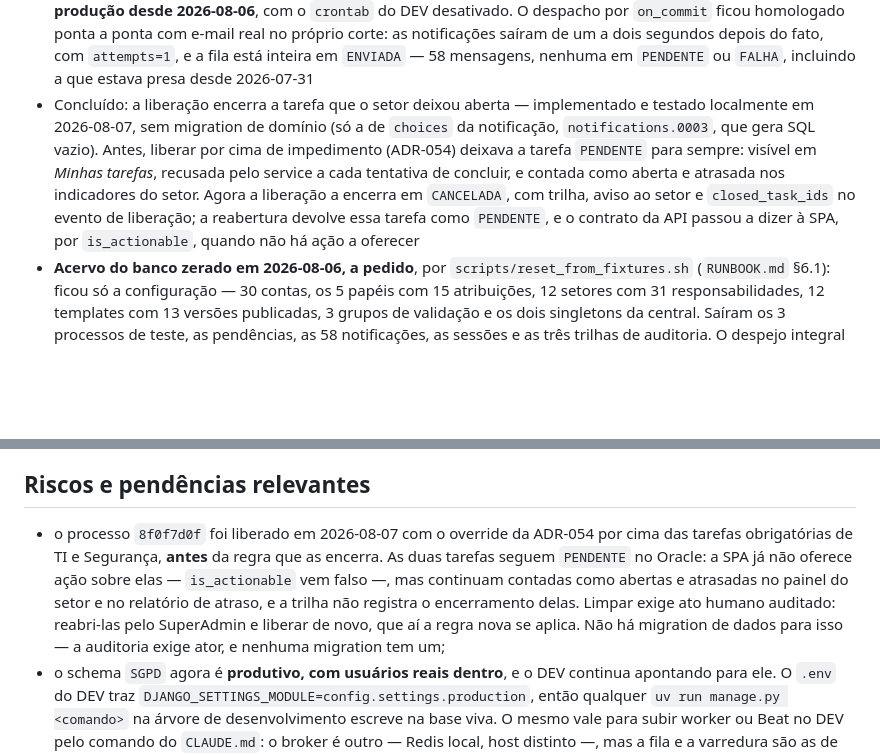
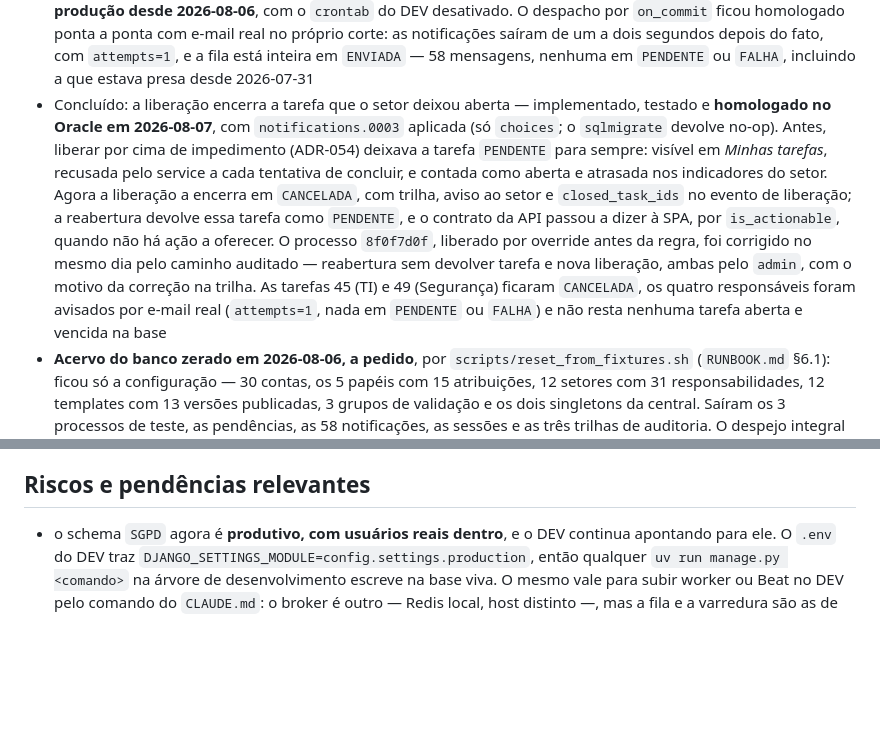
Before and after one commit to iracam/SGPD, a Markdown page: docs/SGPD/CHECKPOINT.md, 2 parts joined by grey strips. Rendered like a GitHub page; blank space fills up the shorter version.

Commit message:
docs(sgpd): a regra da liberação homologada no Oracle e o 8f0f7d0f corrigido
`notifications.0003` aplicada e o processo que tinha sido liberado por override
antes da regra corrigido pelo caminho auditado: reabertura sem devolver tarefa e
nova liberação, com o motivo da correção na trilha. Sai o risco que registrava
as duas tarefas presas em PENDENTE — não há mais tarefa aberta e vencida na base.

Co-Authored-By: Claude Opus 5 <noreply@anthropic.com>

```diff
--- a/docs/SGPD/CHECKPOINT.md
+++ b/docs/SGPD/CHECKPOINT.md
@@ -36,15 +36,21 @@
   a fila está inteira em `ENVIADA` — 58 mensagens, nenhuma em `PENDENTE` ou
   `FALHA`, incluindo a que estava presa desde 2026-07-31
 - Concluído: a liberação encerra a tarefa que o setor deixou aberta —
-  implementado e testado localmente em 2026-08-07, sem migration de domínio
-  (só a de `choices` da notificação, `notifications.0003`, que gera SQL vazio).
+  implementado, testado e **homologado no Oracle em 2026-08-07**, com
+  `notifications.0003` aplicada (só `choices`; o `sqlmigrate` devolve no-op).
   Antes, liberar por cima de impedimento (ADR-054) deixava a tarefa `PENDENTE`
   para sempre: visível em *Minhas tarefas*, recusada pelo service a cada
   tentativa de concluir, e contada como aberta e atrasada nos indicadores do
   setor. Agora a liberação a encerra em `CANCELADA`, com trilha, aviso ao setor
   e `closed_task_ids` no evento de liberação; a reabertura devolve essa tarefa
   como `PENDENTE`, e o contrato da API passou a dizer à SPA, por
-  `is_actionable`, quando não há ação a oferecer
+  `is_actionable`, quando não há ação a oferecer.
+  O processo `8f0f7d0f`, liberado por override antes da regra, foi corrigido no
+  mesmo dia pelo caminho auditado — reabertura sem devolver tarefa e nova
+  liberação, ambas pelo `admin`, com o motivo da correção na trilha. As tarefas
+  45 (TI) e 49 (Segurança) ficaram `CANCELADA`, os quatro responsáveis foram
+  avisados por e-mail real (`attempts=1`, nada em `PENDENTE` ou `FALHA`) e não
+  resta nenhuma tarefa aberta e vencida na base
 - **Acervo do banco zerado em 2026-08-06, a pedido**, por
   `scripts/reset_from_fixtures.sh` (`RUNBOOK.md` §6.1): ficou só a configuração
   — 30 contas, os 5 papéis com 15 atribuições, 12 setores com 31
@@ -234,15 +240,6 @@ Contrato Senior — legibilidade cadastral:
 
 ## Riscos e pendências relevantes
 
-- o processo `8f0f7d0f` foi liberado em 2026-08-07 com o override da ADR-054
-  por cima das tarefas obrigatórias de TI e Segurança, **antes** da regra que
-  as encerra. As duas tarefas seguem `PENDENTE` no Oracle: a SPA já não oferece
-  ação sobre elas — `is_actionable` vem falso —, mas continuam contadas como
-  abertas e atrasadas no painel do setor e no relatório de atraso, e a trilha
-  não registra o encerramento delas. Limpar exige ato humano auditado:
-  reabri-las pelo SuperAdmin e liberar de novo, que aí a regra nova se aplica.
-  Não há migration de dados para isso — a auditoria exige ator, e nenhuma
-  migration tem um;
 - o schema `SGPD` agora é **produtivo, com usuários reais dentro**, e o DEV
   continua apontando para ele. O `.env` do DEV traz
   `DJANGO_SETTINGS_MODULE=config.settings.production`, então qualquer
```
